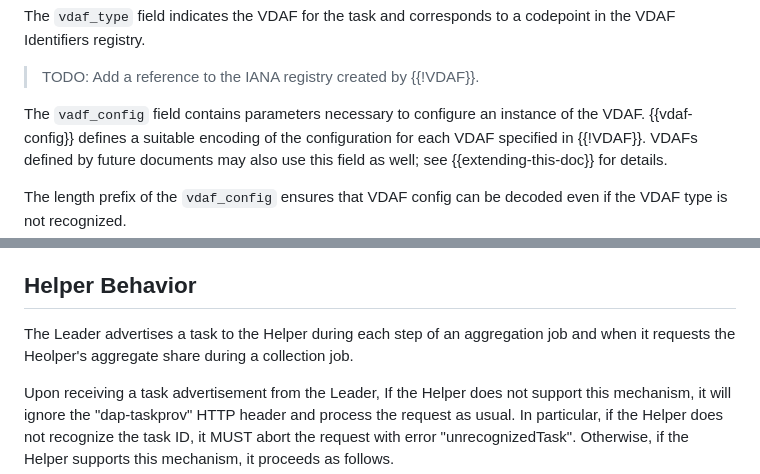
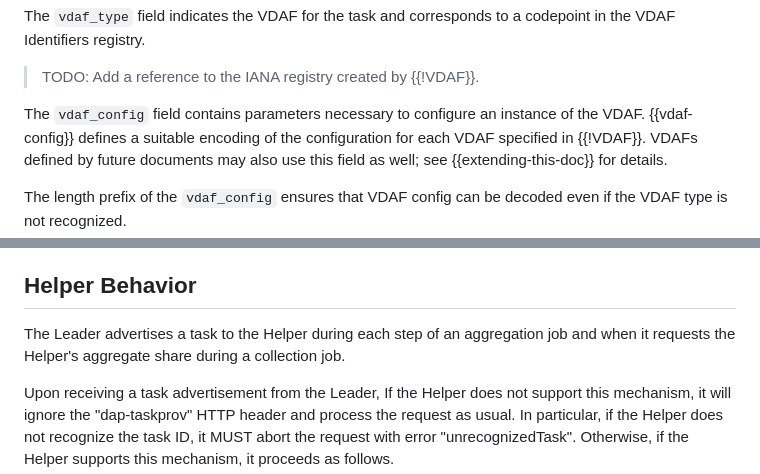
Before and after one commit to ietf-wg-ppm/draft-ietf-ppm-dap-taskprov, a Markdown page: draft-ietf-ppm-dap-taskprov.md, 2 parts joined by grey strips. Rendered like a GitHub page.

Commit message:
Fix typos

```diff
--- a/draft-ietf-ppm-dap-taskprov.md
+++ b/draft-ietf-ppm-dap-taskprov.md
@@ -280,7 +280,7 @@ codepoint in the VDAF Identifiers registry.
 
 > TODO: Add a reference to the IANA registry created by {{!VDAF}}.
 
-The `vadf_config` field contains parameters necessary to configure an instance
+The `vdaf_config` field contains parameters necessary to configure an instance
 of the VDAF. {{vdaf-config}} defines a suitable encoding of the configuration
 for each VDAF specified in {{!VDAF}}. VDAFs defined by future documents may
 also use this field as well; see {{extending-this-doc}} for details.
@@ -578,7 +578,7 @@ the Helper as described in {{task-advertisement}}.
 ## Helper Behavior
 
 The Leader advertises a task to the Helper during each step of an aggregation
-job and when it requests the Heolper's aggregate share during a collection job.
+job and when it requests the Helper's aggregate share during a collection job.
 
 Upon receiving a task advertisement from the Leader, If the Helper does not
 support this mechanism, it will ignore the "dap-taskprov" HTTP header and
```
Also changed, not shown: other parts of draft-ietf-ppm-dap-taskprov.md (+1 -1 lines).
